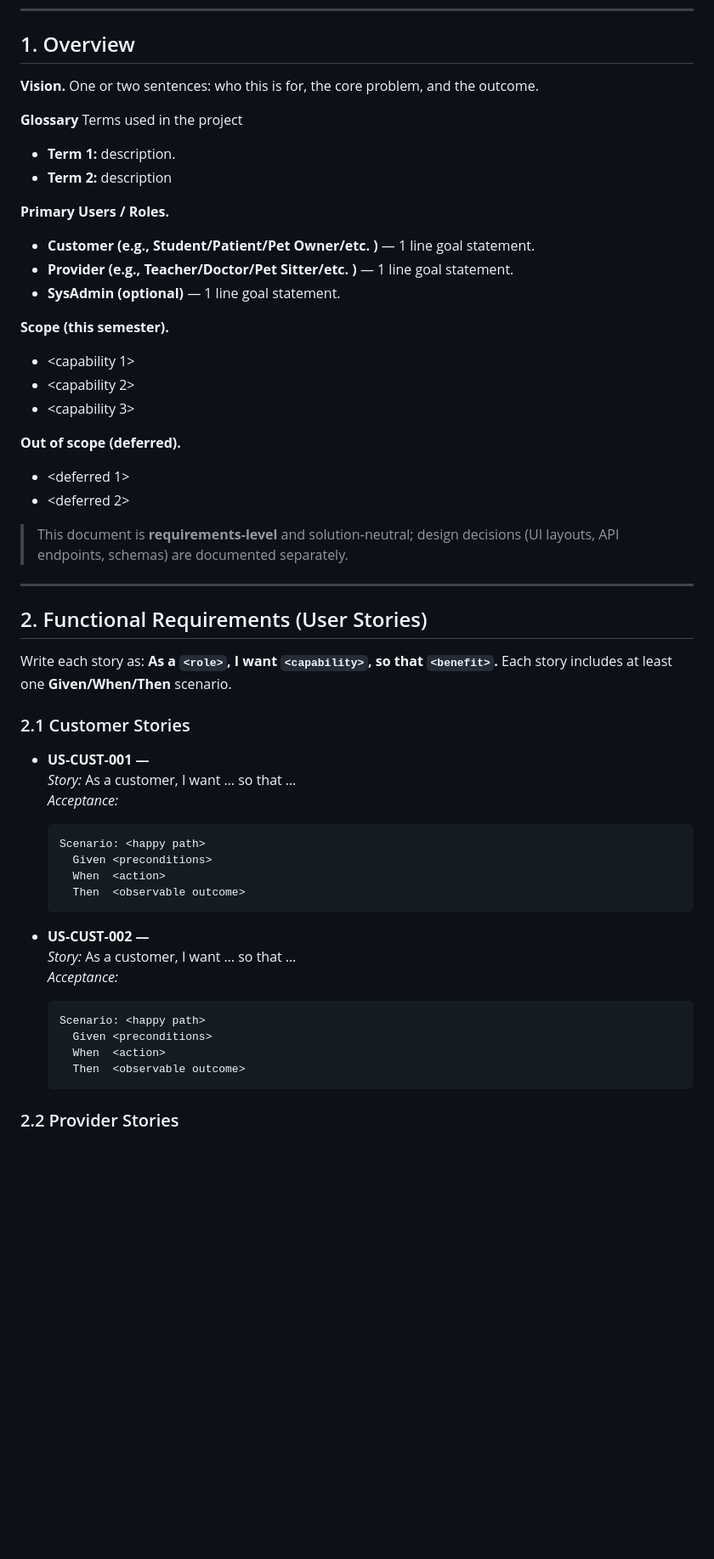
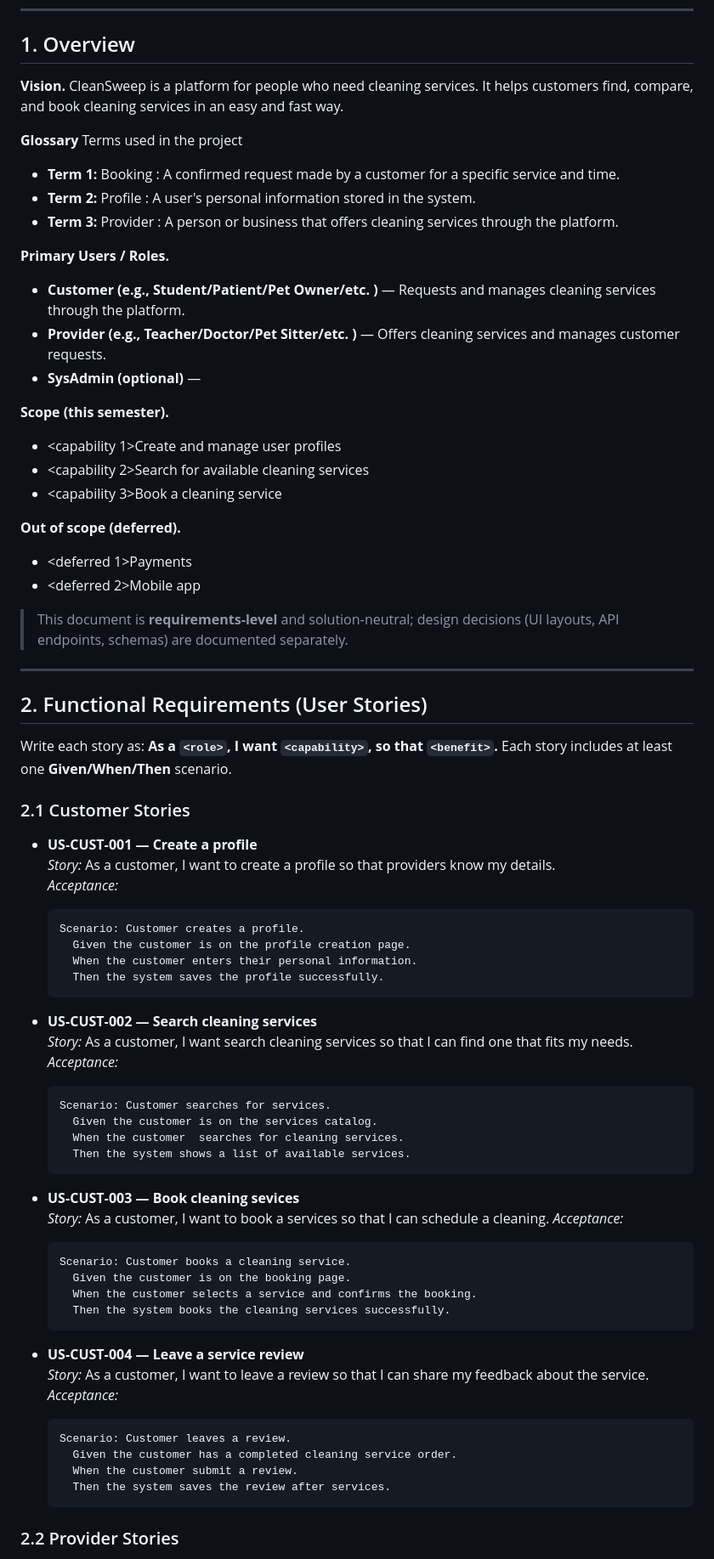
Before and after one commit to IsabelBarboza/sp26-team8, a Markdown page: docs/CleanSweepSRS.md, the part around one of its changes. Shown at 85% size. Drawn GitHub-style; blank space fills up the shorter version.

Commit message:
Add user stories to SRS for milestone 2

````diff
--- a/docs/CleanSweepSRS.md
+++ b/docs/CleanSweepSRS.md
@@ -9,25 +9,26 @@
 ---
 
 ## 1. Overview
-**Vision.** One or two sentences: who this is for, the core problem, and the outcome.
+**Vision.** CleanSweep is a platform for people who need cleaning services. It helps customers find, compare, and book cleaning services in an easy and fast way.
 
 **Glossary** Terms used in the project
-- **Term 1:** description.
-- **Term 2:** description
+- **Term 1:** Booking : A confirmed request made by a customer for a specific service and time.
+- **Term 2:** Profile : A user's personal information stored in the system.
+- **Term 3:** Provider : A person or business that offers cleaning services through the platform.
 
 **Primary Users / Roles.**
-- **Customer (e.g., Student/Patient/Pet Owner/etc. )** — 1 line goal statement.
-- **Provider (e.g., Teacher/Doctor/Pet Sitter/etc. )** — 1 line goal statement.
-- **SysAdmin (optional)** — 1 line goal statement.
+- **Customer (e.g., Student/Patient/Pet Owner/etc. )** — Requests and manages cleaning services through the platform.
+- **Provider (e.g., Teacher/Doctor/Pet Sitter/etc. )** — Offers cleaning services and manages customer requests.
+- **SysAdmin (optional)** —
 
 **Scope (this semester).**
-- <capability 1>
-- <capability 2>
-- <capability 3>
+- <capability 1>Create and manage user profiles
+- <capability 2>Search for available cleaning services
+- <capability 3>Book a cleaning service
 
 **Out of scope (deferred).**
-- <deferred 1>
-- <deferred 2>
+- <deferred 1>Payments
+- <deferred 2>Mobile app
 
 > This document is **requirements‑level** and solution‑neutral; design decisions (UI layouts, API endpoints, schemas) are documented separately.
 
@@ -37,25 +38,45 @@
 Write each story as: **As a `<role>`, I want `<capability>`, so that `<benefit>`.** Each story includes at least one **Given/When/Then** scenario.
 
 ### 2.1 Customer Stories
-- **US‑CUST‑001 — <short title>**
-  _Story:_ As a customer, I want … so that …
+- **US‑CUST‑001 — Create a profile**
+  _Story:_ As a customer, I want to create a profile so that providers know my details.
   _Acceptance:_
   ```gherkin
-  Scenario: <happy path>
-    Given <preconditions>
-    When  <action>
-    Then  <observable outcome>
+  Scenario: Customer creates a profile.
+    Given the customer is on the profile creation page.
+    When the customer enters their personal information.
+    Then the system saves the profile successfully.
   ```
 
-- **US‑CUST‑002 — <short title>**
-  _Story:_ As a customer, I want … so that …
+- **US‑CUST‑002 — Search cleaning services**
+  _Story:_ As a customer, I want search cleaning services so that I can find one that fits my needs.
   _Acceptance:_
   ```gherkin
-  Scenario: <happy path>
-    Given <preconditions>
-    When  <action>
-    Then  <observable outcome>
+  Scenario: Customer searches for services.
+    Given the customer is on the services catalog.
+    When the customer  searches for cleaning services.
+    Then the system shows a list of available services.
   ```
+- **US‑CUST‑003 — Book cleaning sevices**
+  _Story:_ As a customer, I want to book a services so that I can schedule a cleaning.
+  _Acceptance:_
+  ```gherkin
+  Scenario: Customer books a cleaning service.
+    Given the customer is on the booking page.
+    When the customer selects a service and confirms the booking.
+    Then the system books the cleaning services successfully.
+  ```
+
+- **US‑CUST‑004 — Leave a service review**
+  _Story:_ As a customer, I want to leave a review so that I can share my feedback about the service.
+  _Acceptance:_
+  ```gherkin
+  Scenario: Customer leaves a review.
+    Given the customer has a completed cleaning service order.
+    When the customer submit a review.
+    Then the system saves the review after services.
+  ```
+
 
 ### 2.2 Provider Stories
 - **US‑PROV‑001 — <short title>**
````
Also changed, not shown: other parts of docs/CleanSweepSRS.md (+3 -3 lines).
